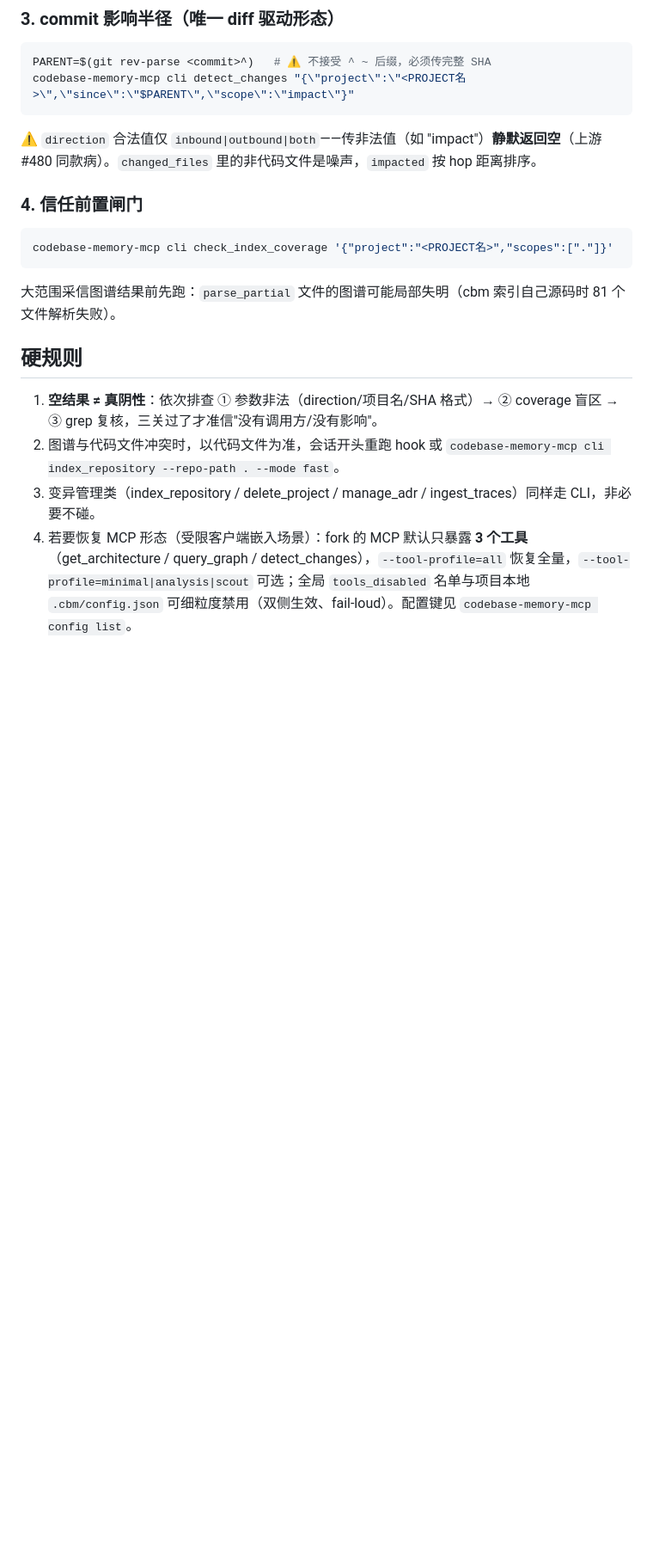
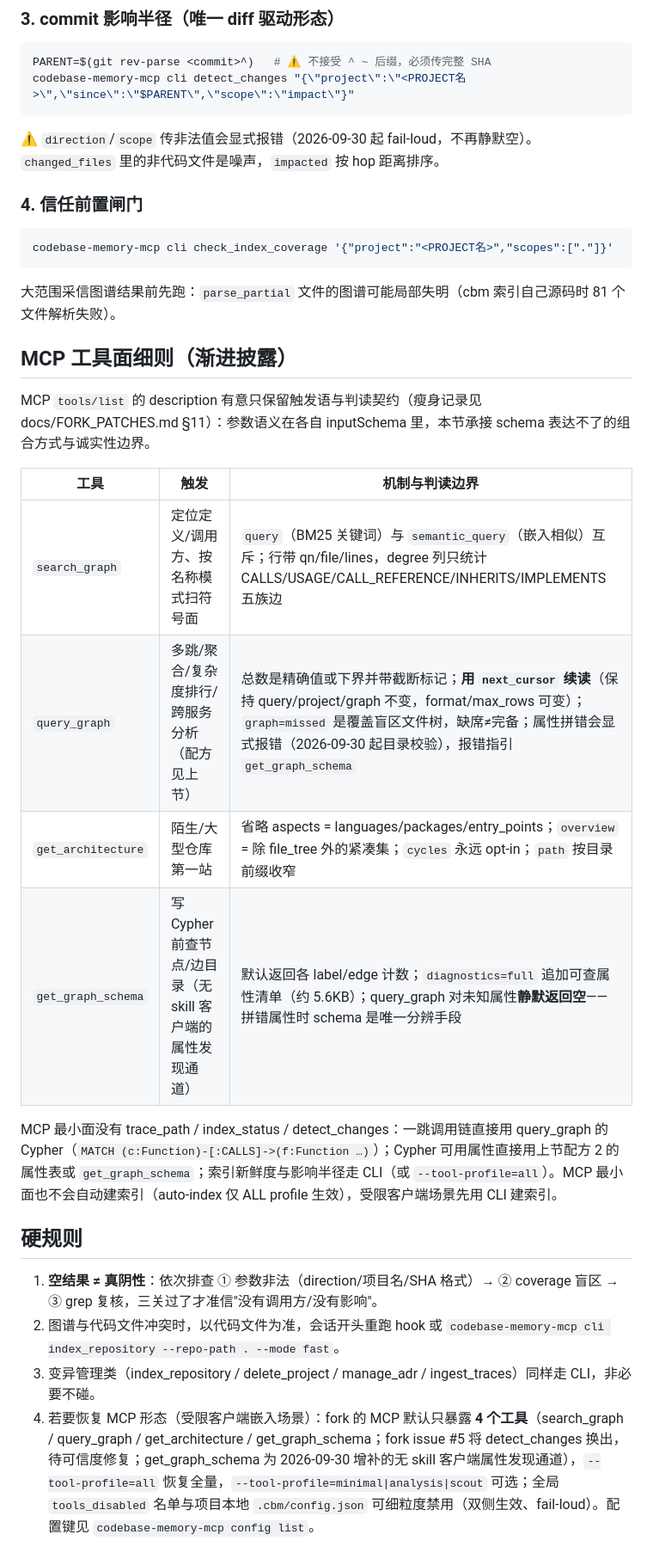
Before and after one commit to daidaiJ/my-skills, a Markdown page: dev-tools/cbm/SKILL.md, the part around one of its changes. Shown at 86% size. GitHub-like rendering; blank space fills up the shorter version.

````diff
--- a/dev-tools/cbm/SKILL.md
+++ b/dev-tools/cbm/SKILL.md
@@ -54,7 +56,7 @@ PARENT=$(git rev-parse <commit>^)   # ⚠️ 不接受 ^ ~ 后缀，必须传完
 codebase-memory-mcp cli detect_changes "{\"project\":\"<PROJECT名>\",\"since\":\"$PARENT\",\"scope\":\"impact\"}"
 ```
 
-⚠️ `direction` 合法值仅 `inbound|outbound|both`——传非法值（如 "impact"）**静默返回空**（上游 #480 同款病）。`changed_files` 里的非代码文件是噪声，`impacted` 按 hop 距离排序。
+⚠️ `direction`/`scope` 传非法值会显式报错（2026-09-30 起 fail-loud，不再静默空）。`changed_files` 里的非代码文件是噪声，`impacted` 按 hop 距离排序。
 
 ### 4. 信任前置闸门
 
@@ -64,9 +66,22 @@ codebase-memory-mcp cli check_index_coverage '{"project":"<PROJECT名>","scopes"
 
 大范围采信图谱结果前先跑：`parse_partial` 文件的图谱可能局部失明（cbm 索引自己源码时 81 个文件解析失败）。
 
+## MCP 工具面细则（渐进披露）
+
+MCP `tools/list` 的 description 有意只保留触发语与判读契约（瘦身记录见 docs/FORK_PATCHES.md §11）：参数语义在各自 inputSchema 里，本节承接 schema 表达不了的组合方式与诚实性边界。
+
+| 工具 | 触发 | 机制与判读边界 |
+|---|---|---|
+| `search_graph` | 定位定义/调用方、按名称模式扫符号面 | `query`（BM25 关键词）与 `semantic_query`（嵌入相似）互斥；行带 qn/file/lines，degree 列只统计 CALLS/USAGE/CALL_REFERENCE/INHERITS/IMPLEMENTS 五族边 |
+| `query_graph` | 多跳/聚合/复杂度排行/跨服务分析（配方见上节） | 总数是精确值或下界并带截断标记；**用 `next_cursor` 续读**（保持 query/project/graph 不变，format/max_rows 可变）；`graph=missed` 是覆盖盲区文件树，缺席≠完备；属性拼错会显式报错（2026-09-30 起目录校验），报错指引 `get_graph_schema` |
+| `get_architecture` | 陌生/大型仓库第一站 | 省略 aspects = languages/packages/entry_points；`overview` = 除 file_tree 外的紧凑集；`cycles` 永远 opt-in；`path` 按目录前缀收窄 |
+| `get_graph_schema` | 写 Cypher 前查节点/边目录（无 skill 客户端的属性发现通道） | 默认返回各 label/edge 计数；`diagnostics=full` 追加可查属性清单（约 5.6KB）；query_graph 对未知属性**静默返回空**——拼错属性时 schema 是唯一分辨手段 |
+
+MCP 最小面没有 trace_path / index_status / detect_changes：一跳调用链直接用 query_graph 的 Cypher（`MATCH (c:Function)-[:CALLS]->(f:Function …)`）；Cypher 可用属性直接用上节配方 2 的属性表或 `get_graph_schema`；索引新鲜度与影响半径走 CLI（或 `--tool-profile=all`）。MCP 最小面也不会自动建索引（auto-index 仅 ALL profile 生效），受限客户端场景先用 CLI 建索引。
+
 ## 硬规则
 
 1. **空结果 ≠ 真阴性**：依次排查 ① 参数非法（direction/项目名/SHA 格式）→ ② coverage 盲区 → ③ grep 复核，三关过了才准信"没有调用方/没有影响"。
 2. 图谱与代码文件冲突时，以代码文件为准，会话开头重跑 hook 或 `codebase-memory-mcp cli index_repository --repo-path . --mode fast`。
 3. 变异管理类（index_repository / delete_project / manage_adr / ingest_traces）同样走 CLI，非必要不碰。
-4. 若要恢复 MCP 形态（受限客户端嵌入场景）：fork 的 MCP 默认只暴露 **3 个工具**（get_architecture / query_graph / detect_changes），`--tool-profile=all` 恢复全量，`--tool-profile=minimal|analysis|scout` 可选；全局 `tools_disabled` 名单与项目本地 `.cbm/config.json` 可细粒度禁用（双侧生效、fail-loud）。配置键见 `codebase-memory-mcp config list`。
+4. 若要恢复 MCP 形态（受限客户端嵌入场景）：fork 的 MCP 默认只暴露 **4 个工具**（search_graph / query_graph / get_architecture / get_graph_schema；fork issue #5 将 detect_changes 换出，待可信度修复；get_graph_schema 为 2026-09-30 增补的无 skill 客户端属性发现通道），`--tool-profile=all` 恢复全量，`--tool-profile=minimal|analysis|scout` 可选；全局 `tools_disabled` 名单与项目本地 `.cbm/config.json` 可细粒度禁用（双侧生效、fail-loud）。配置键见 `codebase-memory-mcp config list`。
````
Also changed, not shown: other parts of dev-tools/cbm/SKILL.md (+4 -2 lines), README.md (+1 -1 lines), dev-tools/README.md (+1 -1 lines).
